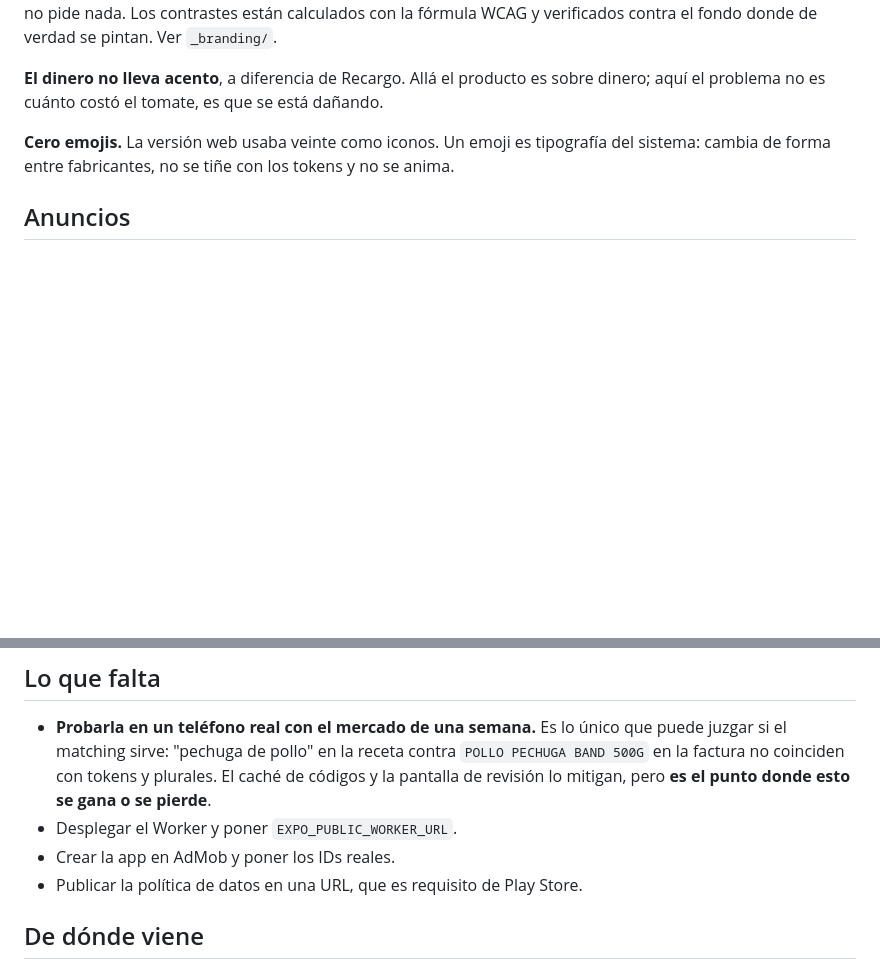
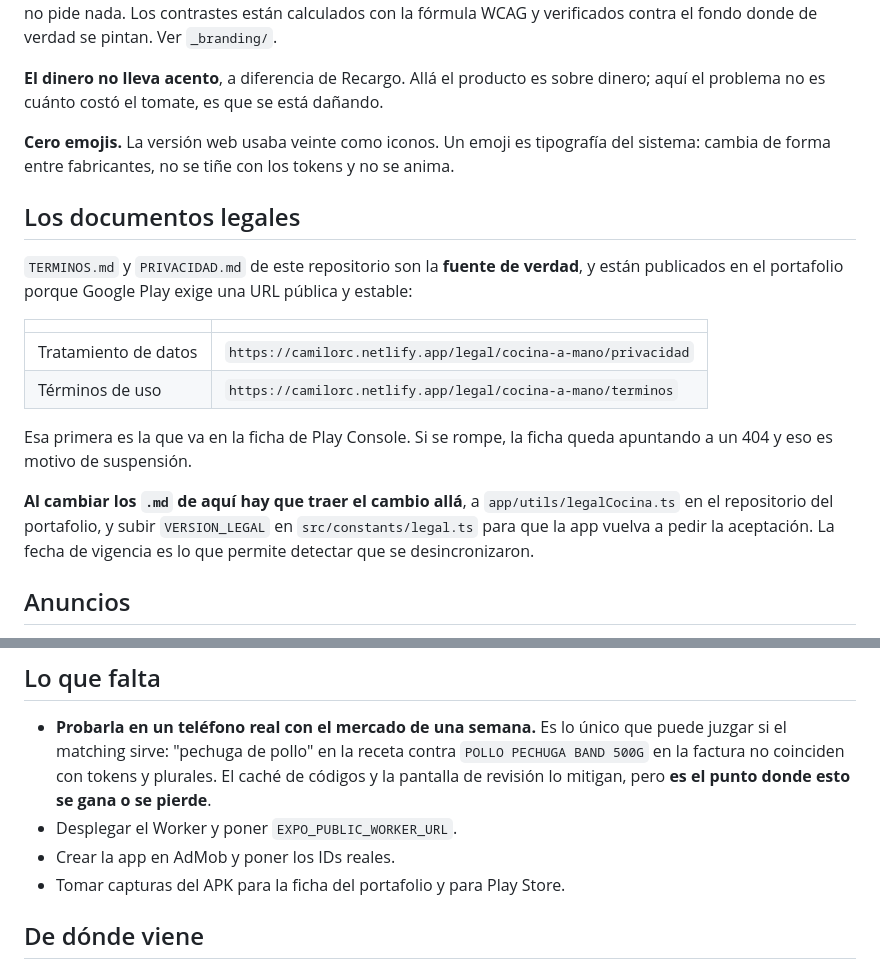
Before and after one commit to lmilo/CocinaMano, a Markdown page: README.md, 2 parts joined by grey strips. GitHub-like rendering; blank space fills up the shorter version.

Commit message:
Apunta al sitio donde viven los documentos legales
Ya estan publicados en el portafolio, que es la URL publica y estable que
Google Play exige para la ficha.

Se deja escrito el vinculo en las dos direcciones: los .md de aqui son la
fuente de verdad, y al cambiarlos hay que traer el cambio al portafolio y
subir VERSION_LEGAL para que la app vuelva a pedir la aceptacion. Sin eso los
dos textos se desincronizan sin que nadie se entere.

Co-Authored-By: Claude Opus 5 (1M context) <noreply@anthropic.com>

```diff
--- a/README.md
+++ b/README.md
@@ -160,6 +160,24 @@ aquí el problema no es cuánto costó el tomate, es que se está dañando.
 **Cero emojis.** La versión web usaba veinte como iconos. Un emoji es tipografía del sistema:
 cambia de forma entre fabricantes, no se tiñe con los tokens y no se anima.
 
+## Los documentos legales
+
+`TERMINOS.md` y `PRIVACIDAD.md` de este repositorio son la **fuente de verdad**, y están
+publicados en el portafolio porque Google Play exige una URL pública y estable:
+
+| | |
+|---|---|
+| Tratamiento de datos | `https://camilorc.netlify.app/legal/cocina-a-mano/privacidad` |
+| Términos de uso | `https://camilorc.netlify.app/legal/cocina-a-mano/terminos` |
+
+Esa primera es la que va en la ficha de Play Console. Si se rompe, la ficha queda
+apuntando a un 404 y eso es motivo de suspensión.
+
+**Al cambiar los `.md` de aquí hay que traer el cambio allá**, a
+`app/utils/legalCocina.ts` en el repositorio del portafolio, y subir `VERSION_LEGAL` en
+`src/constants/legal.ts` para que la app vuelva a pedir la aceptación. La fecha de vigencia
+es lo que permite detectar que se desincronizaron.
+
 ## Anuncios
 
 Los IDs de prueba son el valor por defecto **a propósito**. Tocar tus propios anuncios reales
@@ -200,7 +218,7 @@ _branding/               # BRAND · TOKENS · LAYOUT · MOODBOARD
   de revisión lo mitigan, pero **es el punto donde esto se gana o se pierde**.
 - Desplegar el Worker y poner `EXPO_PUBLIC_WORKER_URL`.
 - Crear la app en AdMob y poner los IDs reales.
-- Publicar la política de datos en una URL, que es requisito de Play Store.
+- Tomar capturas del APK para la ficha del portafolio y para Play Store.
 
 ## De dónde viene
 
```
